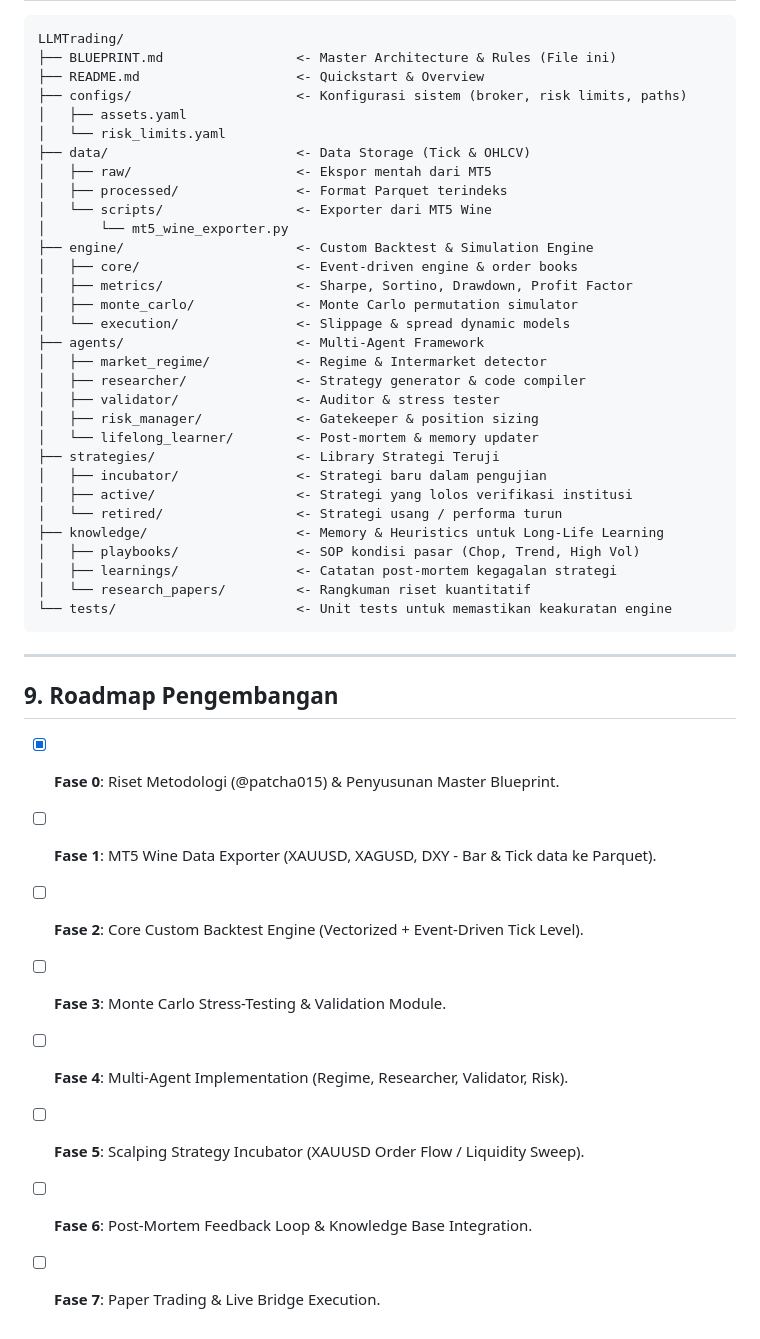
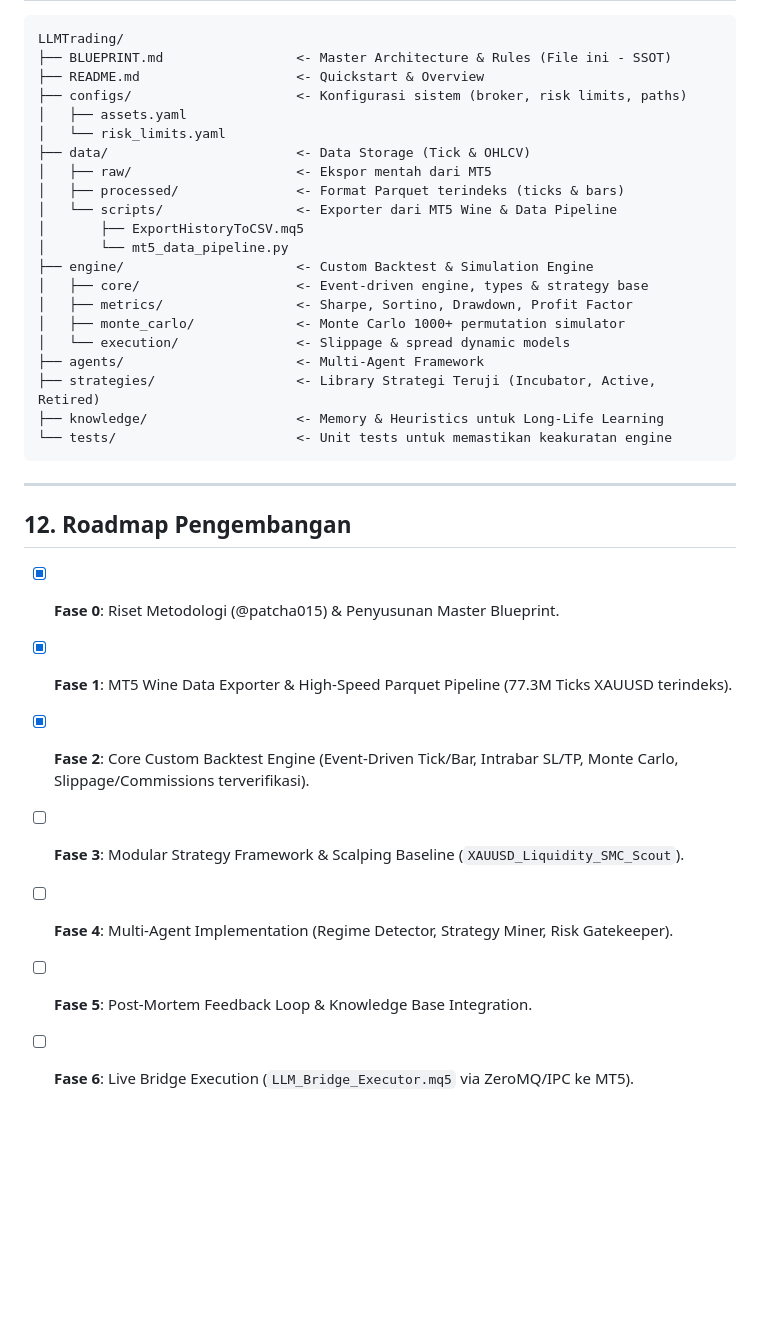
Before and after one commit to arbuuuud/LLMTrading, a Markdown page: BLUEPRINT.md, the part around one of its changes. GitHub-like rendering; blank space fills up the shorter version.

Commit message:
docs: update blueprint with modular lego strategy architecture, ablation testing, and live execution bridge

````diff
--- a/BLUEPRINT.md
+++ b/BLUEPRINT.md
@@ -204,47 +284,36 @@ Untuk mencegah degradasi performa atau kebingungan AI seiring waktu, alur pembel
 
 ```
 LLMTrading/
-├── BLUEPRINT.md                 <- Master Architecture & Rules (File ini)
+├── BLUEPRINT.md                 <- Master Architecture & Rules (File ini - SSOT)
 ├── README.md                    <- Quickstart & Overview
 ├── configs/                     <- Konfigurasi sistem (broker, risk limits, paths)
 │   ├── assets.yaml
 │   └── risk_limits.yaml
 ├── data/                        <- Data Storage (Tick & OHLCV)
 │   ├── raw/                     <- Ekspor mentah dari MT5
-│   ├── processed/               <- Format Parquet terindeks
-│   └── scripts/                 <- Exporter dari MT5 Wine
-│       └── mt5_wine_exporter.py
+│   ├── processed/               <- Format Parquet terindeks (ticks & bars)
+│   └── scripts/                 <- Exporter dari MT5 Wine & Data Pipeline
+│       ├── ExportHistoryToCSV.mq5
+│       └── mt5_data_pipeline.py
 ├── engine/                      <- Custom Backtest & Simulation Engine
-│   ├── core/                    <- Event-driven engine & order books
+│   ├── core/                    <- Event-driven engine, types & strategy base
 │   ├── metrics/                 <- Sharpe, Sortino, Drawdown, Profit Factor
-│   ├── monte_carlo/             <- Monte Carlo permutation simulator
+│   ├── monte_carlo/             <- Monte Carlo 1000+ permutation simulator
 │   └── execution/               <- Slippage & spread dynamic models
 ├── agents/                      <- Multi-Agent Framework
-│   ├── market_regime/           <- Regime & Intermarket detector
-│   ├── researcher/              <- Strategy generator & code compiler
-│   ├── validator/               <- Auditor & stress tester
-│   ├── risk_manager/            <- Gatekeeper & position sizing
-│   └── lifelong_learner/        <- Post-mortem & memory updater
-├── strategies/                  <- Library Strategi Teruji
-│   ├── incubator/               <- Strategi baru dalam pengujian
-│   ├── active/                  <- Strategi yang lolos verifikasi institusi
-│   └── retired/                 <- Strategi usang / performa turun
+├── strategies/                  <- Library Strategi Teruji (Incubator, Active, Retired)
 ├── knowledge/                   <- Memory & Heuristics untuk Long-Life Learning
-│   ├── playbooks/               <- SOP kondisi pasar (Chop, Trend, High Vol)
-│   ├── learnings/               <- Catatan post-mortem kegagalan strategi
-│   └── research_papers/         <- Rangkuman riset kuantitatif
 └── tests/                       <- Unit tests untuk memastikan keakuratan engine
 ```
 
 ---
 
-## 9. Roadmap Pengembangan
+## 12. Roadmap Pengembangan
 
 - [x] **Fase 0**: Riset Metodologi (@patcha015) & Penyusunan Master Blueprint.
-- [ ] **Fase 1**: MT5 Wine Data Exporter (XAUUSD, XAGUSD, DXY - Bar & Tick data ke Parquet).
-- [ ] **Fase 2**: Core Custom Backtest Engine (Vectorized + Event-Driven Tick Level).
-- [ ] **Fase 3**: Monte Carlo Stress-Testing & Validation Module.
-- [ ] **Fase 4**: Multi-Agent Implementation (Regime, Researcher, Validator, Risk).
-- [ ] **Fase 5**: Scalping Strategy Incubator (XAUUSD Order Flow / Liquidity Sweep).
-- [ ] **Fase 6**: Post-Mortem Feedback Loop & Knowledge Base Integration.
-- [ ] **Fase 7**: Paper Trading & Live Bridge Execution.
+- [x] **Fase 1**: MT5 Wine Data Exporter & High-Speed Parquet Pipeline (77.3M Ticks XAUUSD terindeks).
+- [x] **Fase 2**: Core Custom Backtest Engine (Event-Driven Tick/Bar, Intrabar SL/TP, Monte Carlo, Slippage/Commissions terverifikasi).
+- [ ] **Fase 3**: Modular Strategy Framework & Scalping Baseline (`XAUUSD_Liquidity_SMC_Scout`).
+- [ ] **Fase 4**: Multi-Agent Implementation (Regime Detector, Strategy Miner, Risk Gatekeeper).
+- [ ] **Fase 5**: Post-Mortem Feedback Loop & Knowledge Base Integration.
+- [ ] **Fase 6**: Live Bridge Execution (`LLM_Bridge_Executor.mq5` via ZeroMQ/IPC ke MT5).
````
Also changed, not shown: other parts of BLUEPRINT.md (+81 -1 lines).
